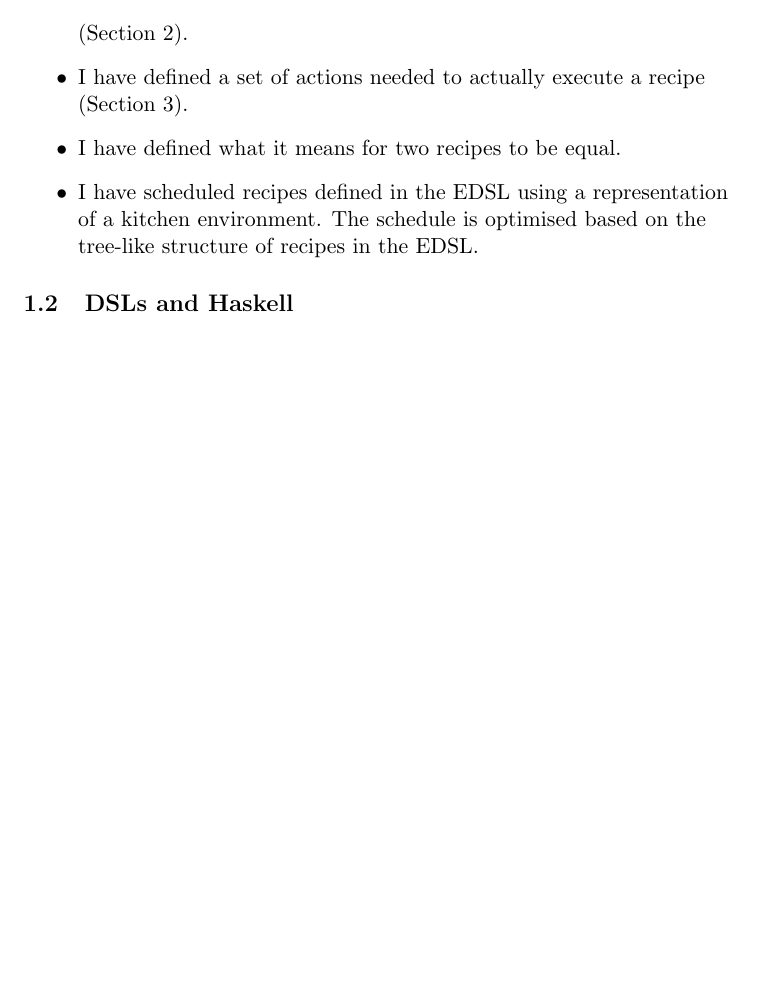
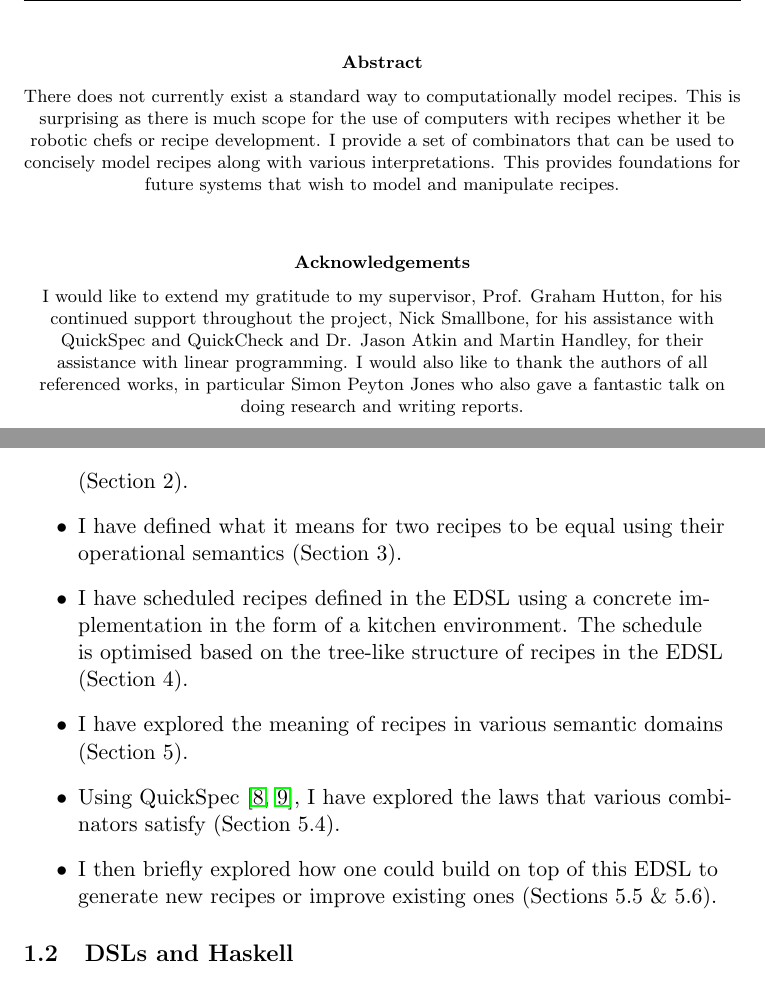
Before and after one commit to Burtannia/recipe-dsl, a LaTeX thesis (docs/dissertation/dissertation.tex): part of page 5 of 44 before the commit and two parts of pages 2 and 6 of 45 after it, the two joined at a grey line, cut at the place of the change, the shorter picture padded with empty space. Compiled offline with pdfLaTeX.

Commit message:
Report work

```diff
--- a/docs/dissertation/dissertation.tex
+++ b/docs/dissertation/dissertation.tex
@@ -65,16 +65,39 @@
 \maketitle
 \newpage
 
-% Abstract and Acknowledgements
-% 4 sentence abstract
-% State the problem
-% Why it's an interesting problem
-% What my solution achieves
-% What follows from my solution
+\begin{footnotesize}
+\begin{center}
+\textbf{Abstract}
+\medbreak
+There does not currently exist a standard way to
+computationally model recipes. This is surprising
+as there is much scope
+for the use of computers with recipes whether it
+be robotic chefs or recipe development.
+I provide a set of combinators that can be used to
+concisely model recipes along with various interpretations.
+This provides foundations for future systems that wish
+to model and manipulate recipes.
+
+\vspace{1cm}
+
+\textbf{Acknowledgements}
+\medbreak
+I would like to extend my gratitude to my supervisor,
+Prof. Graham Hutton, for his continued support throughout
+the project, Nick Smallbone, for his assistance with QuickSpec
+and QuickCheck and Dr. Jason Atkin and Martin Handley, for
+their assistance with linear programming. I would also
+like to thank the authors of all referenced works, in
+particular Simon Peyton Jones who also gave a fantastic
+talk on doing research and writing reports.
+\end{center}
+\end{footnotesize}
 
 \newpage
 
 \tableofcontents
+
 \newpage
 
 \section{Introduction and Motivation}
@@ -133,13 +156,20 @@ to solving this problem are the following:
     \item I have provided a set of combinators as an EDSL in Haskell and show that
     they can be used to describe a wide variety of recipes (Section 2).
 
-    \item I have defined a set of actions needed to actually execute a recipe (Section 3).
-
-    \item I have defined what it means for two recipes to be equal.
-
-    \item I have scheduled recipes defined in the EDSL using a representation
-    of a kitchen environment. The schedule is optimised based on the tree-like
-    structure of recipes in the EDSL.
+    \item I have defined what it means for two recipes to be equal using their
+    operational semantics (Section 3).
+
+    \item I have scheduled recipes defined in the EDSL using a concrete implementation
+    in the form of a kitchen environment. The schedule is optimised based on the tree-like
+    structure of recipes in the EDSL (Section 4).
+
+    \item I have explored the meaning of recipes in various semantic domains (Section 5).
+
+    \item Using QuickSpec \cite{quickspec, quickspec2}, I have explored the laws that
+    various combinators satisfy (Section 5.4).
+
+    \item I then briefly explored how one could build on top of this EDSL to generate
+    new recipes or improve existing ones (Sections 5.5 \& 5.6).
 \end{itemize}
 
 \subsection{DSLs and Haskell}
```
Also changed, not shown: docs/dissertation/dissertation.pdf, docs/dissertation/dissertation.tex (10 more changed lines), 8 other files.
